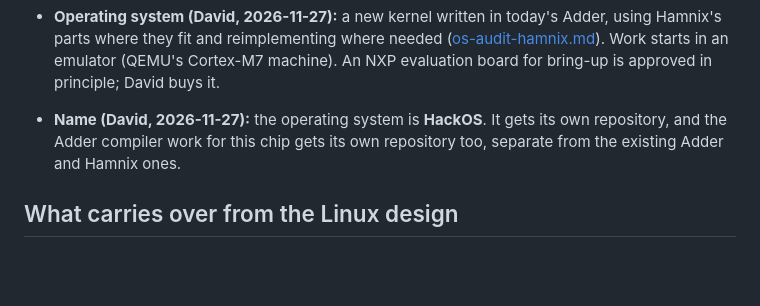
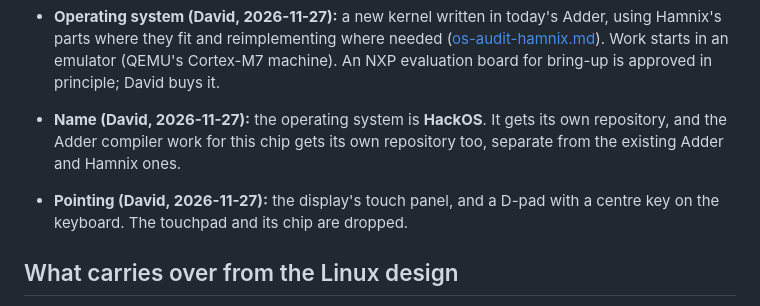
Before and after one commit to ruapotato/hackerslide, a Markdown page: docs/decisions/0009-hack-pad.md, the part around the change. Drawn GitHub-style; blank space fills up the shorter version.

```diff
--- a/docs/decisions/0009-hack-pad.md
+++ b/docs/decisions/0009-hack-pad.md
@@ -45,6 +45,9 @@ set by the Linux-class processor.
 - **Name (David, 2026-11-27):** the operating system is **HackOS**. It gets its own repository, and the Adder
   compiler work for this chip gets its own repository too, separate from the existing Adder and Hamnix ones.
 
+- **Pointing (David, 2026-11-27):** the display's touch panel, and a D-pad with a centre key on the keyboard.
+  The touchpad and its chip are dropped.
+
 ## What carries over from the Linux design
 
 The slider body and its rails, travel stop and hooks; the thumb keyboard with its next layout (N810 rows, Fn
```
Also changed, not shown: docs/keyboard.md (+4 -4 lines), docs/img/keyboard-layout-proposal.png.
